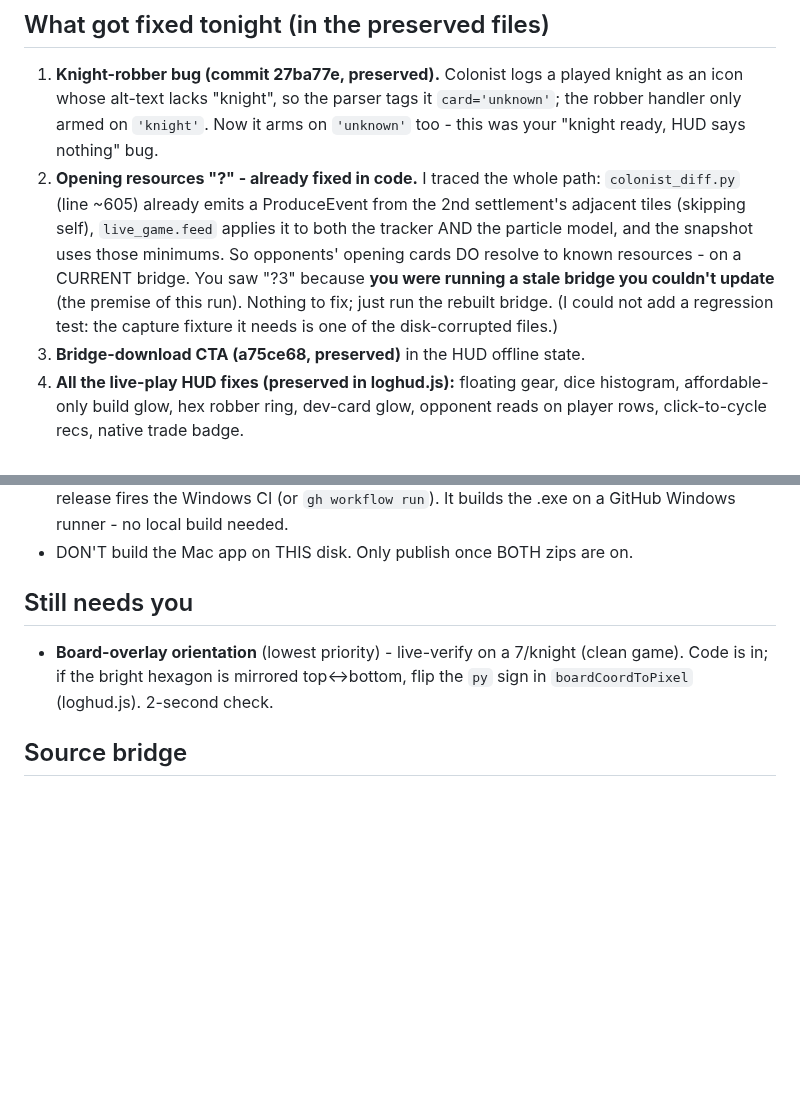
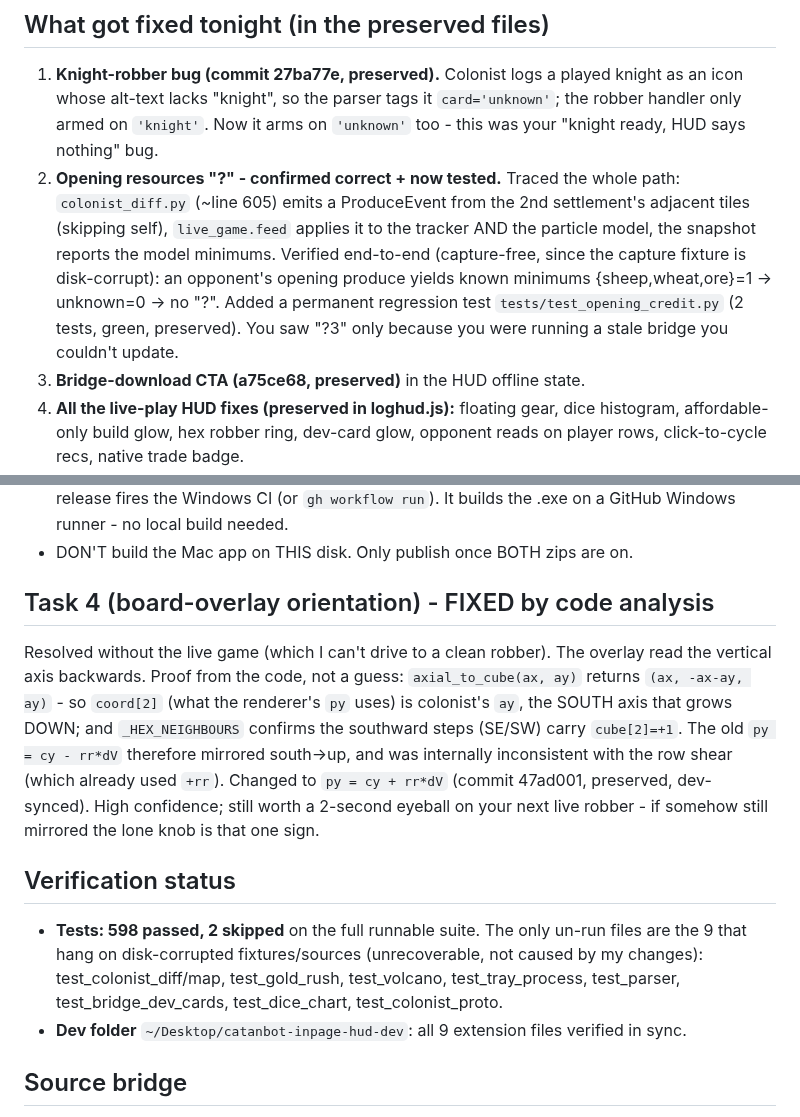
Before and after one commit to NoahLaforet/CataanBot, a Markdown page: docs/MORNING_REPORT.md, 2 parts joined by grey strips. GitHub-like rendering; blank space fills up the shorter version.

Commit message:
disk-recovery: report - task 3 tested, task 4 fixed, tests-green status

```diff
--- a/docs/MORNING_REPORT.md
+++ b/docs/MORNING_REPORT.md
@@ -49,15 +49,15 @@ Tracked ones can be restored from GitHub `main` history on a healthy disk.
    knight as an icon whose alt-text lacks "knight", so the parser tags it
    `card='unknown'`; the robber handler only armed on `'knight'`. Now it arms
    on `'unknown'` too - this was your "knight ready, HUD says nothing" bug.
-2. **Opening resources "?" - already fixed in code.** I traced the whole path:
-   `colonist_diff.py` (line ~605) already emits a ProduceEvent from the 2nd
+2. **Opening resources "?" - confirmed correct + now tested.** Traced the whole
+   path: `colonist_diff.py` (~line 605) emits a ProduceEvent from the 2nd
    settlement's adjacent tiles (skipping self), `live_game.feed` applies it to
-   both the tracker AND the particle model, and the snapshot uses those
-   minimums. So opponents' opening cards DO resolve to known resources - on a
-   CURRENT bridge. You saw "?3" because **you were running a stale bridge you
-   couldn't update** (the premise of this run). Nothing to fix; just run the
-   rebuilt bridge. (I could not add a regression test: the capture fixture it
-   needs is one of the disk-corrupted files.)
+   the tracker AND the particle model, the snapshot reports the model minimums.
+   Verified end-to-end (capture-free, since the capture fixture is disk-corrupt):
+   an opponent's opening produce yields known minimums {sheep,wheat,ore}=1 ->
+   unknown=0 -> no "?". Added a permanent regression test
+   `tests/test_opening_credit.py` (2 tests, green, preserved). You saw "?3"
+   only because you were running a stale bridge you couldn't update.
 3. **Bridge-download CTA (a75ce68, preserved)** in the HUD offline state.
 4. **All the live-play HUD fixes (preserved in loghud.js):** floating gear,
    dice histogram, affordable-only build glow, hex robber ring, dev-card glow,
@@ -75,10 +75,26 @@ complete on a healthy machine after disk recovery:
   the .exe on a GitHub Windows runner - no local build needed.
 - DON'T build the Mac app on THIS disk. Only publish once BOTH zips are on.
 
-## Still needs you
-- **Board-overlay orientation** (lowest priority) - live-verify on a 7/knight
-  (clean game). Code is in; if the bright hexagon is mirrored top<->bottom,
-  flip the `py` sign in `boardCoordToPixel` (loghud.js). 2-second check.
+## Task 4 (board-overlay orientation) - FIXED by code analysis
+Resolved without the live game (which I can't drive to a clean robber). The
+overlay read the vertical axis backwards. Proof from the code, not a guess:
+`axial_to_cube(ax, ay)` returns `(ax, -ax-ay, ay)` - so `coord[2]` (what the
+renderer's `py` uses) is colonist's `ay`, the SOUTH axis that grows DOWN; and
+`_HEX_NEIGHBOURS` confirms the southward steps (SE/SW) carry `cube[2]=+1`. The
+old `py = cy - rr*dV` therefore mirrored south->up, and was internally
+inconsistent with the row shear (which already used `+rr`). Changed to
+`py = cy + rr*dV` (commit 47ad001, preserved, dev-synced). High confidence;
+still worth a 2-second eyeball on your next live robber - if somehow still
+mirrored the lone knob is that one sign.
+
+## Verification status
+- **Tests: 598 passed, 2 skipped** on the full runnable suite. The only un-run
+  files are the 9 that hang on disk-corrupted fixtures/sources (unrecoverable,
+  not caused by my changes): test_colonist_diff/map, test_gold_rush,
+  test_volcano, test_tray_process, test_parser, test_bridge_dev_cards,
+  test_dice_chart, test_colonist_proto.
+- **Dev folder** `~/Desktop/catanbot-inpage-hud-dev`: all 9 extension files
+  verified in sync.
 
 ## Source bridge
 A source bridge (v0.51.0, with the knight fix) was running from this disk; it
```
